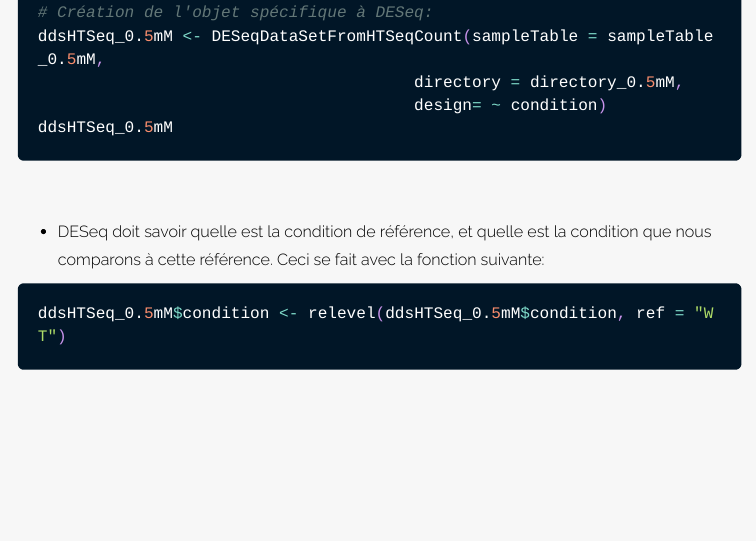
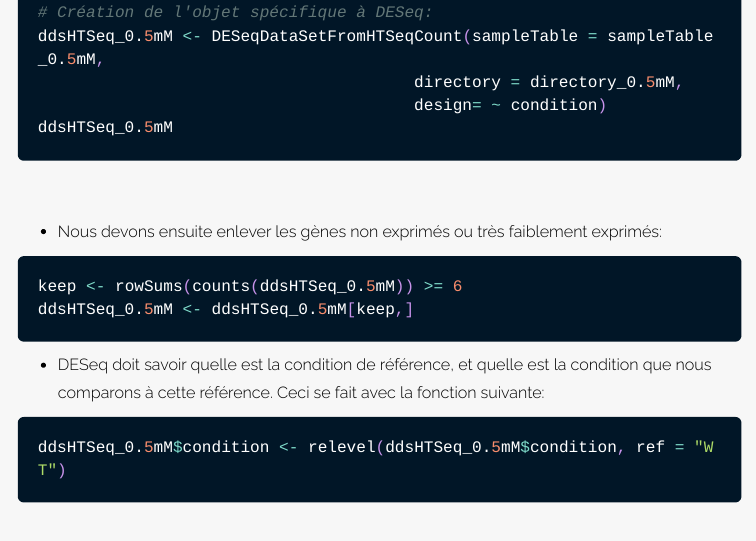
Before and after one commit to scortijo/2024_M2_RNAseq, an R Markdown document (seance2/materiel/DEseq.Rmd): the page in a window 1100 px wide, from 2180 px down. The pictures show the output file seance2/materiel/DEseq.html that the author committed with the source, opened offline; long lines of code are wrapped.

Commit message:
removal low count included

````diff
--- a/seance2/materiel/DEseq.Rmd
+++ b/seance2/materiel/DEseq.Rmd
@@ -85,6 +85,13 @@
 ```
 
 <br>
+
+- Nous devons ensuite enlever les gènes non exprimés ou très faiblement exprimés:
+```{r}
+keep <- rowSums(counts(ddsHTSeq_0.5mM)) >= 6
+ddsHTSeq_0.5mM <- ddsHTSeq_0.5mM[keep,]
+```
+
 
 
 - DESeq doit savoir quelle est la condition de référence, et quelle est la condition que nous comparons à cette référence. Ceci se fait avec la fonction suivante:
````
Also changed, not shown: seance2/materiel/DEseq.html.
